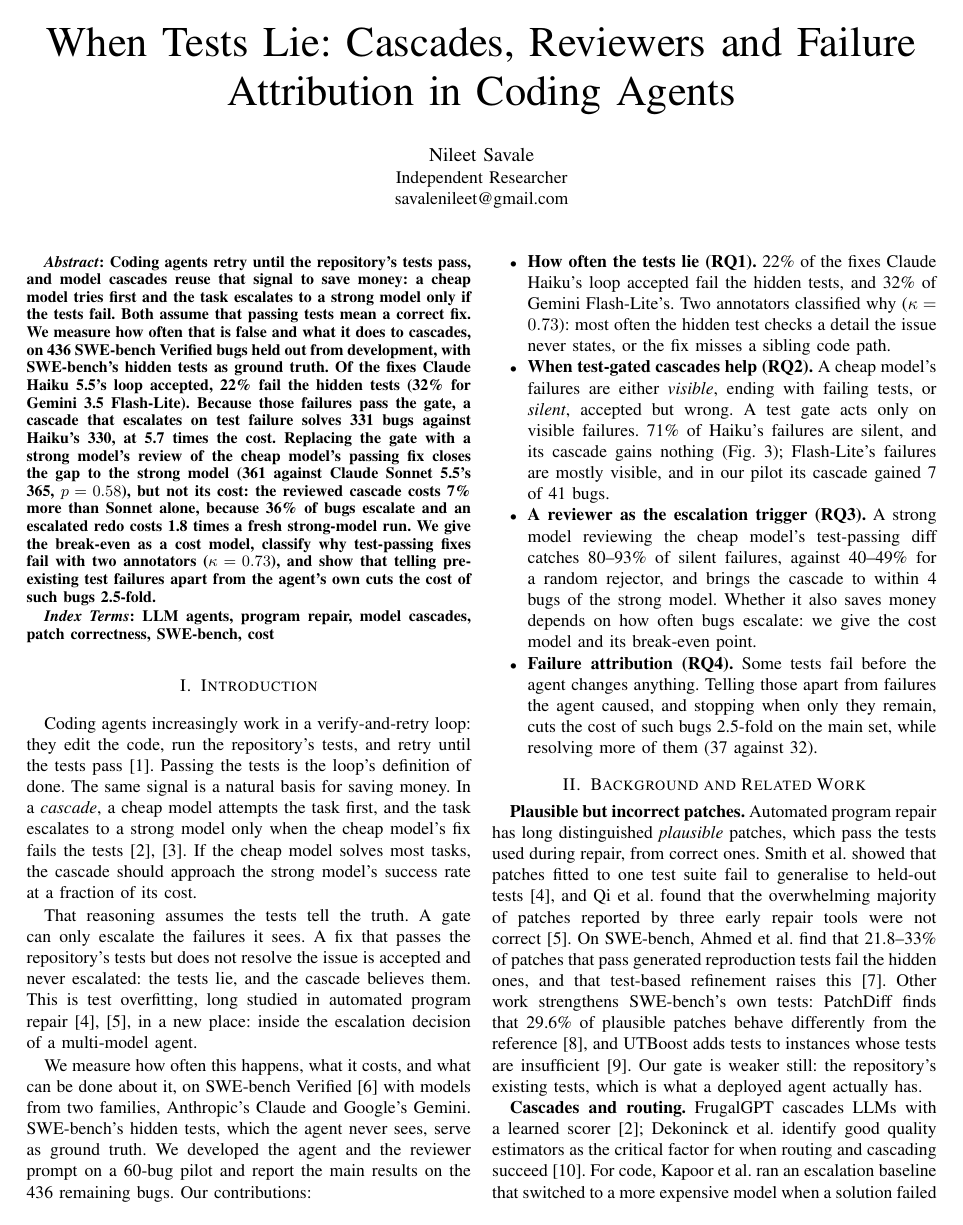
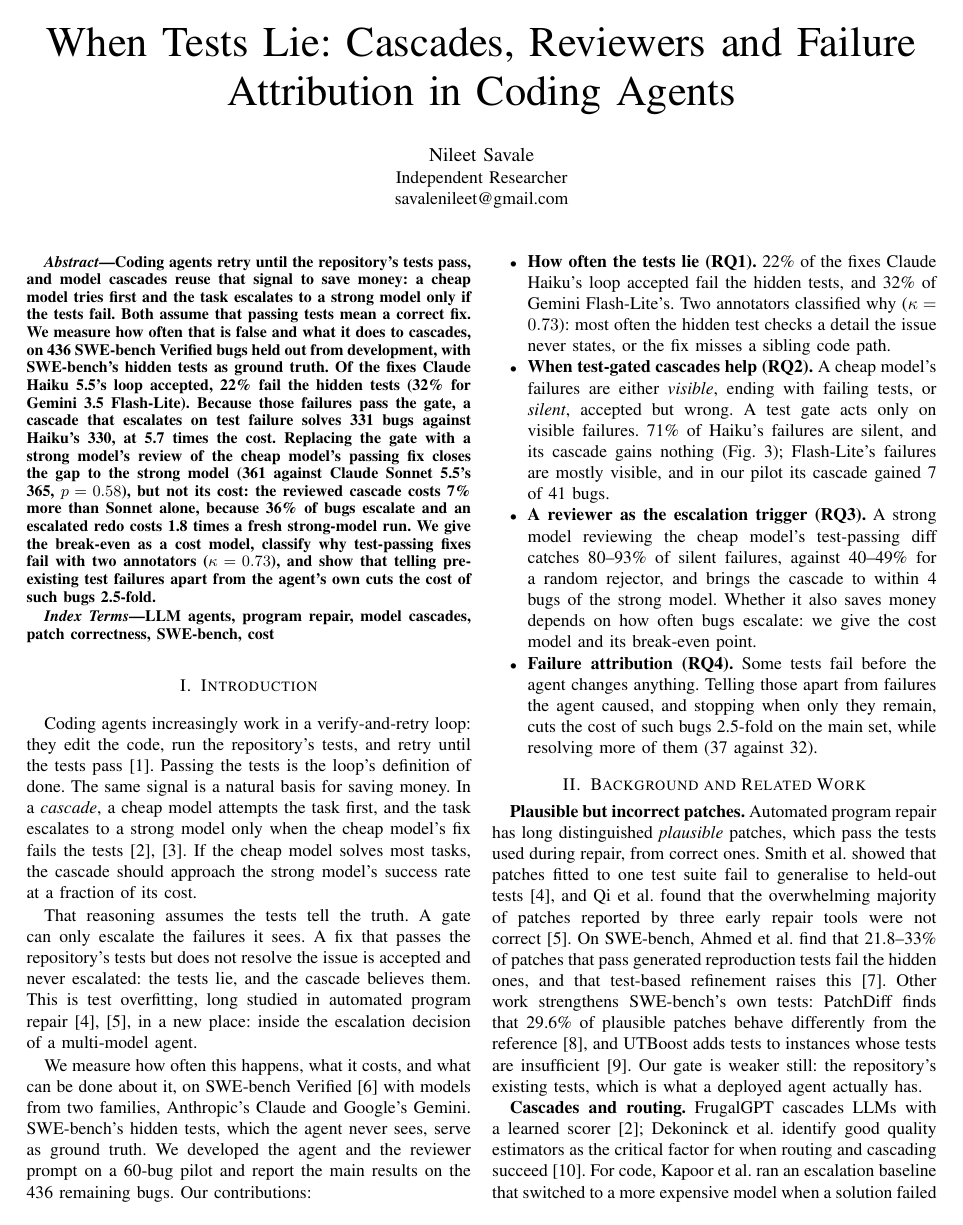
Before and after one commit to NileetSavale/ai-loop-runner, a LaTeX paper (paper/main.tex): page 1 of 6. Compiled offline with pdfLaTeX.

Commit message:
Revert "Paper: colon instead of the template's em dash after Abstract and Index Terms"
This reverts commit a4a547a7b33fa744325e7e737042b0f52c7d727f.

```diff
--- a/paper/main.tex
+++ b/paper/main.tex
@@ -11,12 +11,6 @@
 \usepackage{graphicx}
 \usepackage{tikz}
 \usetikzlibrary{shapes.geometric,arrows.meta}
-
-% The template puts an em dash after "Abstract" and "Index Terms"; use a colon instead
-\makeatletter
-\def\abstract{\normalfont\@IEEEabskeysecsize\bfseries\textit{\abstractname}:\ \relax\@IEEEgobbleleadPARNLSP}
-\def\IEEEkeywords{\normalfont\@IEEEabskeysecsize\bfseries\textit{\IEEEkeywordsname}:\ \relax\@IEEEgobbleleadPARNLSP}
-\makeatother
 
 \newcommand{\todo}[1]{\textcolor{red}{[TODO: #1]}}
 \newcommand{\pilot}[1]{#1}
```
